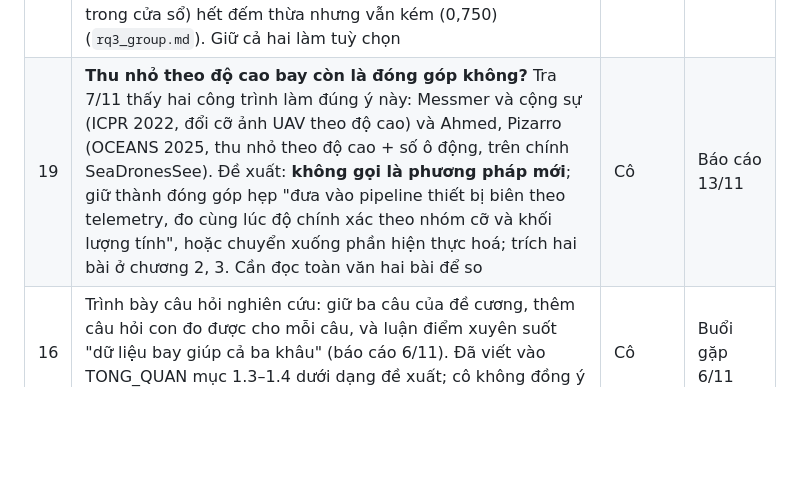
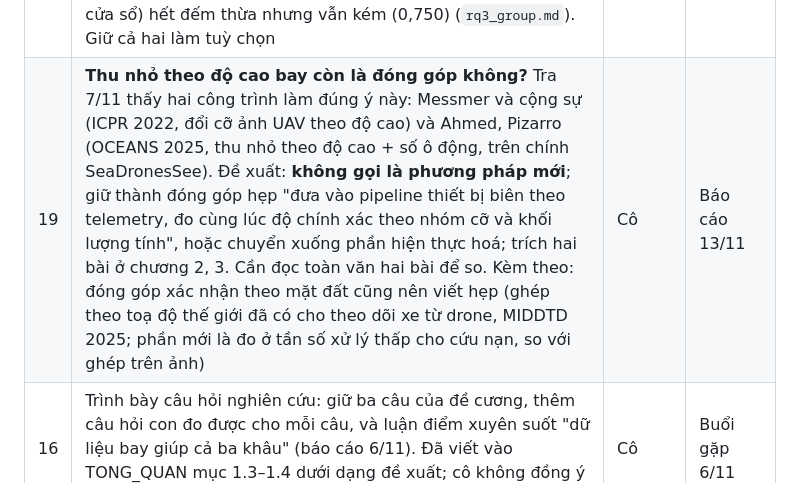
Before and after one commit to huzy179/uav-rescue-qa, a Markdown page: docs/ROADMAP.md, the part around the change. Drawn GitHub-style; blank space fills up the shorter version.

Commit message:
ROADMAP #19, TONG_QUAN 1.4: ghi chú viết hẹp đóng góp xác nhận theo mặt đất
Co-Authored-By: Claude Opus 5.5 <noreply@anthropic.com>

```diff
--- a/docs/ROADMAP.md
+++ b/docs/ROADMAP.md
@@ -350,5 +350,5 @@ Mỗi lần fine-tune ở 1280 trên T4 có thể mất nhiều giờ. Ba seed
 | 15 | ~~4/10 video lũ dưới 1080p: tải lại hay giữ?~~ → chốt 4/11: **giữ** (74 khung sau khi gộp San Angelo; bỏ thì còn 114, dưới mức 150), ngoại lệ ghi ở LABELING mục 6 và phần giới hạn của luận văn | Học viên | Xong |
 | 17 | ~~Bật thăm dò đường truyền (`--link-probe-s 2`) mặc định trong `configs/edge.yaml` và cấu hình demo?~~ → chốt 6/11: **bật** (`configs/edge.yaml`, `configs/demo/*.yaml`). Mô phỏng: không mất cảnh báo nào, độ trễ lớn nhất giảm ở mọi mức mất gói và mất sóng, dữ liệu gửi gần như không đổi (`rq3_network.md`). Đổi mặc định không làm thay đổi bảng RQ3 cũ (các bảng đó không giả lập mạng). | Học viên | Xong |
 | 18 | ~~Bật đếm số người theo cụm (`group_count: clusters`) mặc định?~~ → chốt 7/11: **không bật**. Mô phỏng tốt hơn (nhóm 4 người, recall 0,7: đúng số người 0,303 → 0,524) nhưng video thật SDS v21 kém hơn (0,792 → 0,583, đếm thừa 8/24) vì một người bị tách thành nhiều cụm; cách thứ ba (đếm theo khung trong cửa sổ) hết đếm thừa nhưng vẫn kém (0,750) (`rq3_group.md`). Giữ cả hai làm tuỳ chọn | Học viên | Xong |
-| 19 | **Thu nhỏ theo độ cao bay còn là đóng góp không?** Tra 7/11 thấy hai công trình làm đúng ý này: Messmer và cộng sự (ICPR 2022, đổi cỡ ảnh UAV theo độ cao) và Ahmed, Pizarro (OCEANS 2025, thu nhỏ theo độ cao + số ô động, trên chính SeaDronesSee). Đề xuất: **không gọi là phương pháp mới**; giữ thành đóng góp hẹp "đưa vào pipeline thiết bị biên theo telemetry, đo cùng lúc độ chính xác theo nhóm cỡ và khối lượng tính", hoặc chuyển xuống phần hiện thực hoá; trích hai bài ở chương 2, 3. Cần đọc toàn văn hai bài để so | Cô | Báo cáo 13/11 |
+| 19 | **Thu nhỏ theo độ cao bay còn là đóng góp không?** Tra 7/11 thấy hai công trình làm đúng ý này: Messmer và cộng sự (ICPR 2022, đổi cỡ ảnh UAV theo độ cao) và Ahmed, Pizarro (OCEANS 2025, thu nhỏ theo độ cao + số ô động, trên chính SeaDronesSee). Đề xuất: **không gọi là phương pháp mới**; giữ thành đóng góp hẹp "đưa vào pipeline thiết bị biên theo telemetry, đo cùng lúc độ chính xác theo nhóm cỡ và khối lượng tính", hoặc chuyển xuống phần hiện thực hoá; trích hai bài ở chương 2, 3. Cần đọc toàn văn hai bài để so. Kèm theo: đóng góp xác nhận theo mặt đất cũng nên viết hẹp (ghép theo toạ độ thế giới đã có cho theo dõi xe từ drone, MIDDTD 2025; phần mới là đo ở tần số xử lý thấp cho cứu nạn, so với ghép trên ảnh) | Cô | Báo cáo 13/11 |
 | 16 | Trình bày câu hỏi nghiên cứu: giữ ba câu của đề cương, thêm câu hỏi con đo được cho mỗi câu, và luận điểm xuyên suốt "dữ liệu bay giúp cả ba khâu" (báo cáo 6/11). Đã viết vào TONG_QUAN mục 1.3–1.4 dưới dạng đề xuất; cô không đồng ý thì trả về bản cũ trong lịch sử git | Cô | Buổi gặp 6/11 |
```
Also changed, not shown: docs/TONG_QUAN.md (+1 -1 lines).
